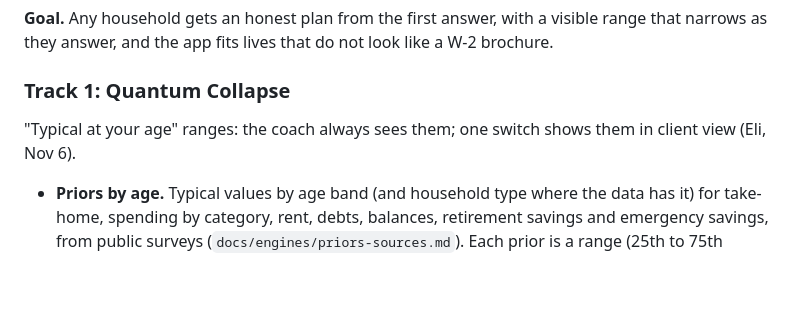
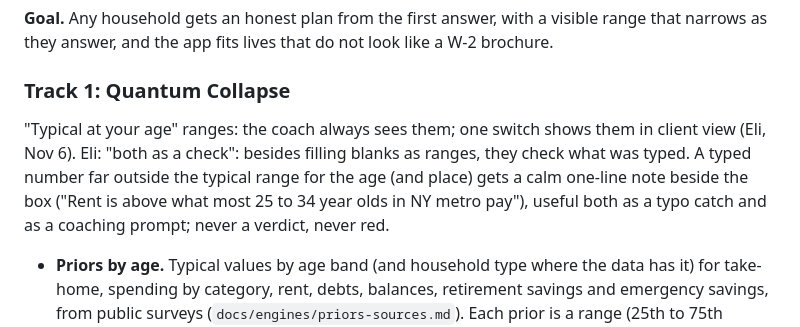
Before and after one commit to Sapphirestoneage/Slam, a Markdown page: ROADMAP.md, the part around the change. Drawn GitHub-style; blank space fills up the shorter version.

Commit message:
Roadmap: typical-at-your-age ranges also check typed numbers (Eli)
Co-Authored-By: Claude Opus 5.5 <noreply@anthropic.com>
Claude-Session: https://claude.ai/code/session_01XCzxuA158VGC395LYEku85

```diff
--- a/ROADMAP.md
+++ b/ROADMAP.md
@@ -45,7 +45,7 @@ and the app fits lives that do not look like a W-2 brochure.
 
 ### Track 1: Quantum Collapse
 
-"Typical at your age" ranges: the coach always sees them; one switch shows them in client view (Eli, Nov 6).
+"Typical at your age" ranges: the coach always sees them; one switch shows them in client view (Eli, Nov 6). Eli: "both as a check": besides filling blanks as ranges, they check what was typed. A typed number far outside the typical range for the age (and place) gets a calm one-line note beside the box ("Rent is above what most 25 to 34 year olds in NY metro pay"), useful both as a typo catch and as a coaching prompt; never a verdict, never red.
 
 - **Priors by age.** Typical values by age band (and household type where the data has it) for take-home, spending by
   category, rent, debts, balances, retirement savings and emergency savings, from public surveys
```
